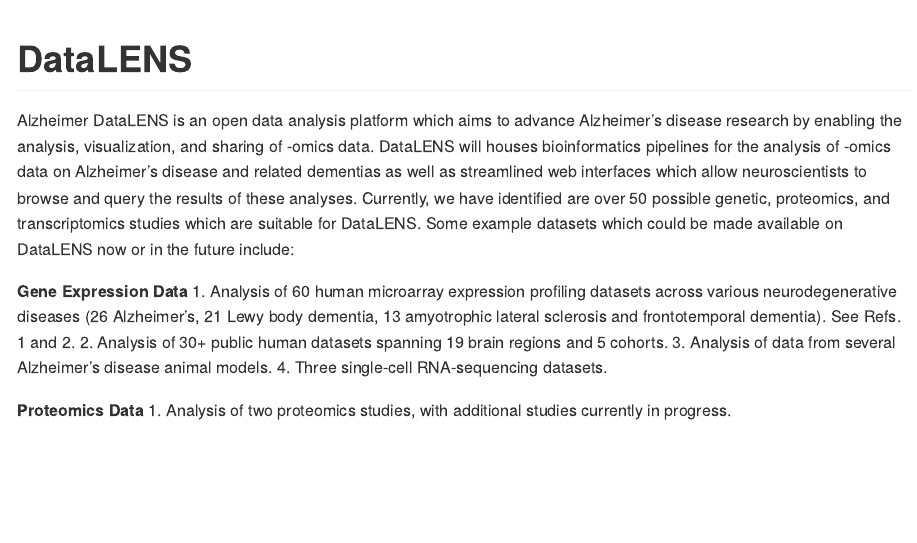
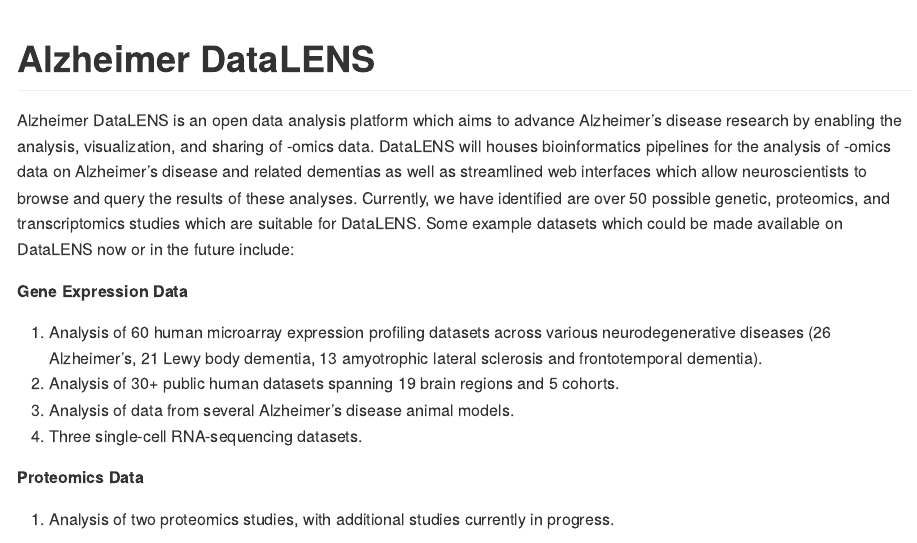
Before and after one commit to ayushnoori/datalens, an R Markdown document (README.Rmd): the page in a window 1100 px wide, from its top. Rendered offline with R 4.5, knitr and Pandoc, with nearby package versions; badge pictures from the web are left out.

Commit message:
Update README, add example module.

````diff
--- a/README.Rmd
+++ b/README.Rmd
@@ -13,18 +13,21 @@
 )
 ```
 
-# DataLENS
+# Alzheimer DataLENS
 
 <!-- badges: start -->
+
 [![Lifecycle: experimental](https://img.shields.io/badge/lifecycle-experimental-orange.svg)](https://lifecycle.r-lib.org/articles/stages.html#experimental)
+
 <!-- badges: end -->
 
-Alzheimer DataLENS is an open data analysis platform which aims to advance Alzheimer’s disease research by enabling the analysis, visualization, and sharing of -omics data. DataLENS will houses bioinformatics pipelines for the analysis of  -omics data on Alzheimer’s disease and related dementias as well as streamlined web interfaces which allow neuroscientists to browse and query the results of these analyses. Currently, we have identified are over 50 possible genetic, proteomics, and transcriptomics studies which are suitable for DataLENS. Some example datasets which could be made available on DataLENS now or in the future include:
+Alzheimer DataLENS is an open data analysis platform which aims to advance Alzheimer's disease research by enabling the analysis, visualization, and sharing of -omics data. DataLENS will houses bioinformatics pipelines for the analysis of -omics data on Alzheimer's disease and related dementias as well as streamlined web interfaces which allow neuroscientists to browse and query the results of these analyses. Currently, we have identified are over 50 possible genetic, proteomics, and transcriptomics studies which are suitable for DataLENS. Some example datasets which could be made available on DataLENS now or in the future include:
 
 **Gene Expression Data**
-1. Analysis of 60 human microarray expression profiling datasets across various neurodegenerative diseases (26 Alzheimer’s, 21 Lewy body dementia, 13 amyotrophic lateral sclerosis and frontotemporal dementia). See Refs. 1 and 2.
-2. Analysis of 30+ public human datasets spanning 19 brain regions and 5 cohorts.
-3. Analysis of data from several Alzheimer’s disease animal models.
-4. Three single-cell RNA-sequencing datasets.
+
+1.  Analysis of 60 human microarray expression profiling datasets across various neurodegenerative diseases (26 Alzheimer's, 21 Lewy body dementia, 13 amyotrophic lateral sclerosis and frontotemporal dementia).
+2.  Analysis of 30+ public human datasets spanning 19 brain regions and 5 cohorts.
+3.  Analysis of data from several Alzheimer's disease animal models.
+4.  Three single-cell RNA-sequencing datasets.
 
 **Proteomics Data**
````
Also changed, not shown: R/mod_example.R (added, +31 -0 lines), README.md (added), README.Rmd (12 more changed lines), 2 other files.
